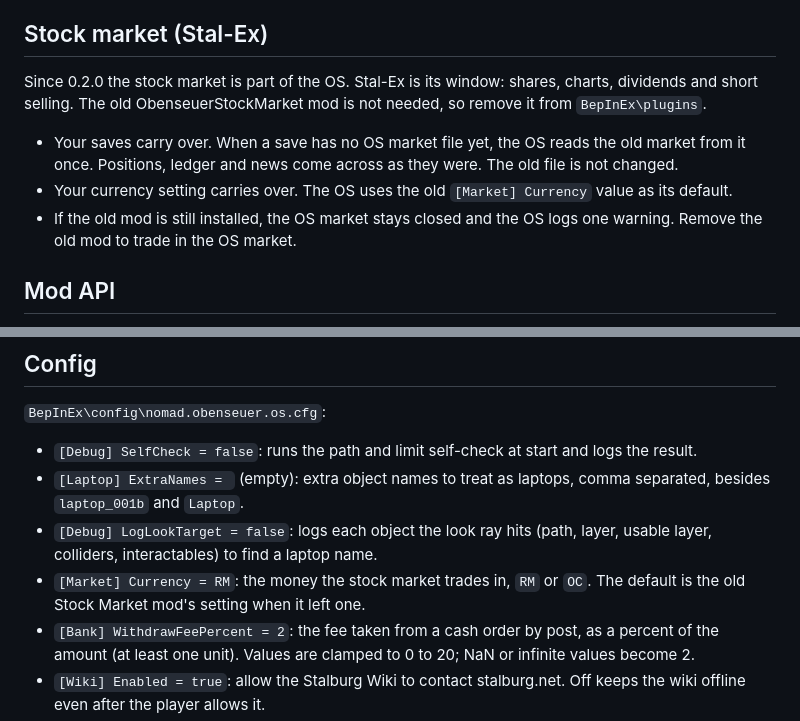
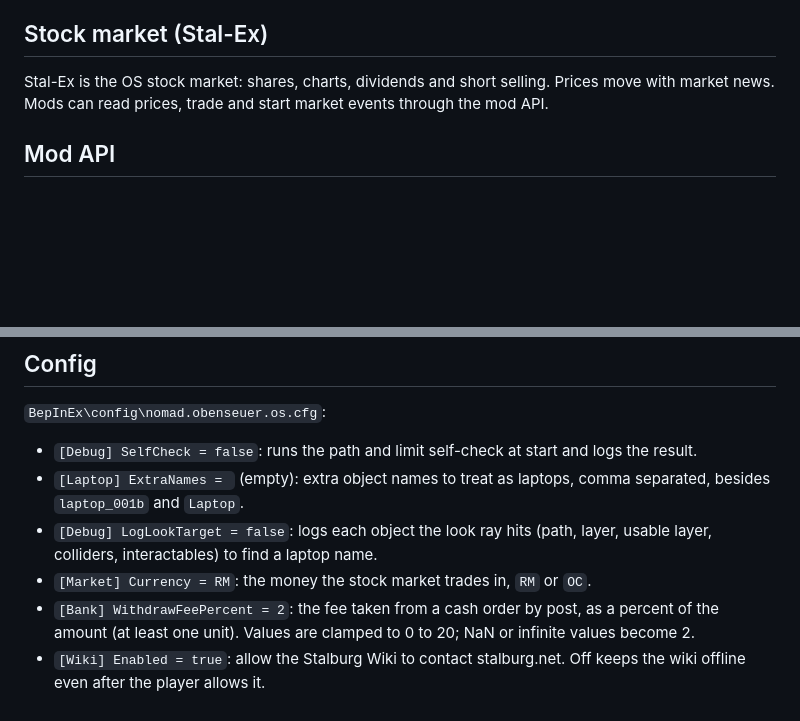
Before and after one commit to NomadsReach/ObenseuerOS, a Markdown page: README.md, 2 parts joined by grey strips. Rendered like a GitHub page; blank space fills up the shorter version.

Commit message:
README: first release wording

```diff
--- a/README.md
+++ b/README.md
@@ -14,11 +14,7 @@ Status: built for both loaders, in-game testing pending. The desk has these apps
 Shop delivery: Parcel (picked up at the parcel locker) or Mail (one cardboard box in the mailbox, whose items go into inventory only when they all fit).
 ## Stock market (Stal-Ex)
 
-Since 0.2.0 the stock market is part of the OS. Stal-Ex is its window: shares, charts, dividends and short selling. The old ObenseuerStockMarket mod is not needed, so remove it from `BepInEx\plugins`.
-
-- Your saves carry over. When a save has no OS market file yet, the OS reads the old market from it once. Positions, ledger and news come across as they were. The old file is not changed.
-- Your currency setting carries over. The OS uses the old `[Market] Currency` value as its default.
-- If the old mod is still installed, the OS market stays closed and the OS logs one warning. Remove the old mod to trade in the OS market.
+Stal-Ex is the OS stock market: shares, charts, dividends and short selling. Prices move with market news. Mods can read prices, trade and start market events through the mod API.
 
 ## Mod API
 
@@ -51,7 +47,7 @@ The WebUi module ships `ObxWebView.dll` and `web\obx-theme.css` next to `Obenseu
 - `[Debug] SelfCheck = false`: runs the path and limit self-check at start and logs the result.
 - `[Laptop] ExtraNames = ` (empty): extra object names to treat as laptops, comma separated, besides `laptop_001b` and `Laptop`.
 - `[Debug] LogLookTarget = false`: logs each object the look ray hits (path, layer, usable layer, colliders, interactables) to find a laptop name.
-- `[Market] Currency = RM`: the money the stock market trades in, `RM` or `OC`. The default is the old Stock Market mod's setting when it left one.
+- `[Market] Currency = RM`: the money the stock market trades in, `RM` or `OC`.
 - `[Bank] WithdrawFeePercent = 2`: the fee taken from a cash order by post, as a percent of the amount (at least one unit). Values are clamped to 0 to 20; NaN or infinite values become 2.
 - `[Wiki] Enabled = true`: allow the Stalburg Wiki to contact stalburg.net. Off keeps the wiki offline even after the player allows it.
 - `[Wiki] CacheMaxMB = 128`: most space the saved wiki copy may use, in megabytes. The oldest pages are removed first.
```
